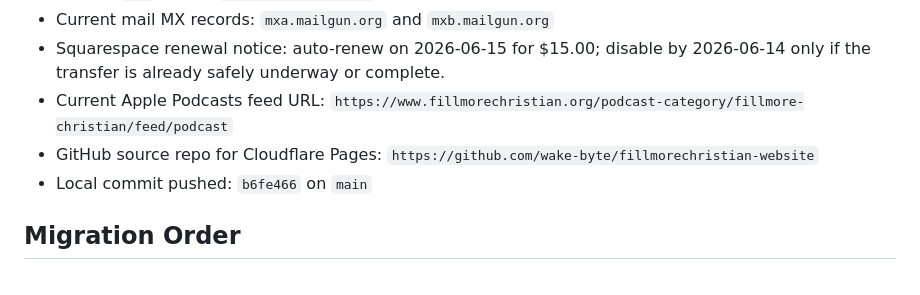
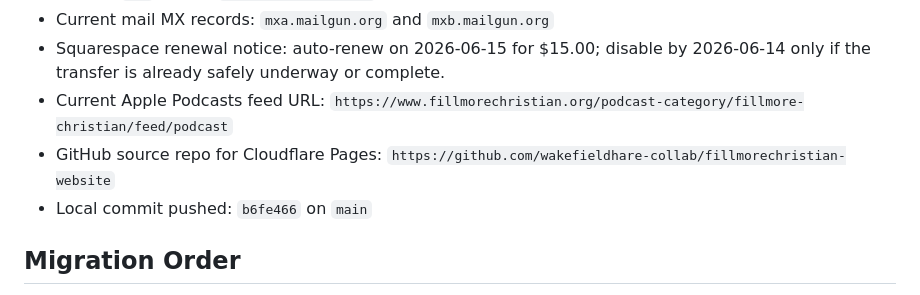
Before and after one commit to wakefieldhare-collab/fillmorechristian-website, a Markdown page: MIGRATION-RUNBOOK.md, the part around the change. Drawn GitHub-style.

Commit message:
Point migration docs to personal repo

```diff
--- a/MIGRATION-RUNBOOK.md
+++ b/MIGRATION-RUNBOOK.md
@@ -12,7 +12,7 @@ Last updated: 2026-06-01
 - Current mail MX records: `mxa.mailgun.org` and `mxb.mailgun.org`
 - Squarespace renewal notice: auto-renew on 2026-06-15 for $15.00; disable by 2026-06-14 only if the transfer is already safely underway or complete.
 - Current Apple Podcasts feed URL: `https://www.fillmorechristian.org/podcast-category/fillmore-christian/feed/podcast`
-- GitHub source repo for Cloudflare Pages: `https://github.com/wake-byte/fillmorechristian-website`
+- GitHub source repo for Cloudflare Pages: `https://github.com/wakefieldhare-collab/fillmorechristian-website`
 - Local commit pushed: `b6fe466` on `main`
 
 ## Migration Order
```
